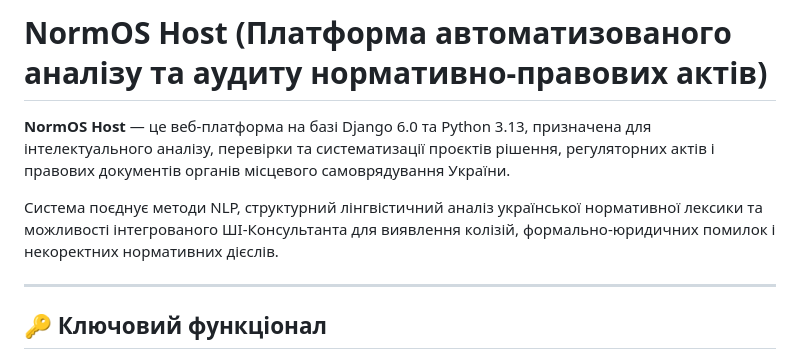
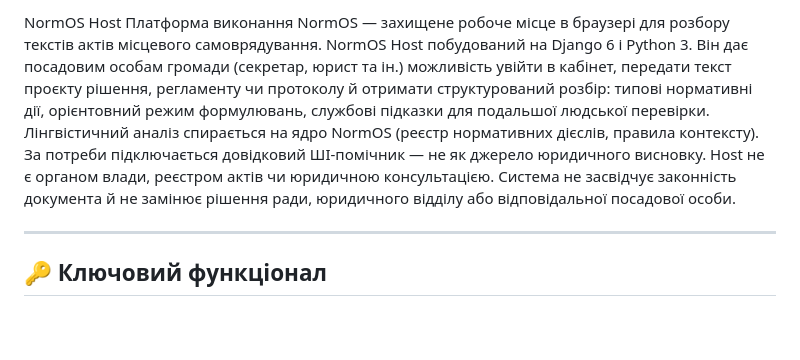
Before and after one commit to f24margo/normos-host, a Markdown page: README.md, the part around the change. GitHub-like rendering; blank space fills up the shorter version.

Commit message:
docs: update README.md

```diff
--- a/README.md
+++ b/README.md
@@ -1,8 +1,8 @@
-# NormOS Host (Платформа автоматизованого аналізу та аудиту нормативно-правових актів)
-
-**NormOS Host** — це веб-платформа на базі Django 6.0 та Python 3.13, призначена для інтелектуального аналізу, перевірки та систематизації проєктів рішення, регуляторних актів і правових документів органів місцевого самоврядування України.
-
-Система поєднує методи NLP, структурний лінгвістичний аналіз української нормативної лексики та можливості інтегрованого ШІ-Консультанта для виявлення колізій, формально-юридичних помилок і некоректних нормативних дієслів.
+NormOS Host
+Платформа виконання NormOS — захищене робоче місце в браузері для розбору текстів актів місцевого самоврядування.
+NormOS Host побудований на Django 6 і Python 3. Він дає посадовим особам громади (секретар, юрист та ін.) можливість увійти в кабінет, передати текст проєкту рішення, регламенту чи протоколу й отримати структурований розбір: типові нормативні дії, орієнтовний режим формулювань, службові підказки для подальшої людської перевірки.
+Лінгвістичний аналіз спирається на ядро NormOS (реєстр нормативних дієслів, правила контексту). За потреби підключається довідковий ШІ-помічник — не як джерело юридичного висновку.
+Host не є органом влади, реєстром актів чи юридичною консультацією. Система не засвідчує законність документа й не замінює рішення ради, юридичного відділу або відповідальної посадової особи.
 
 ---
 
```
